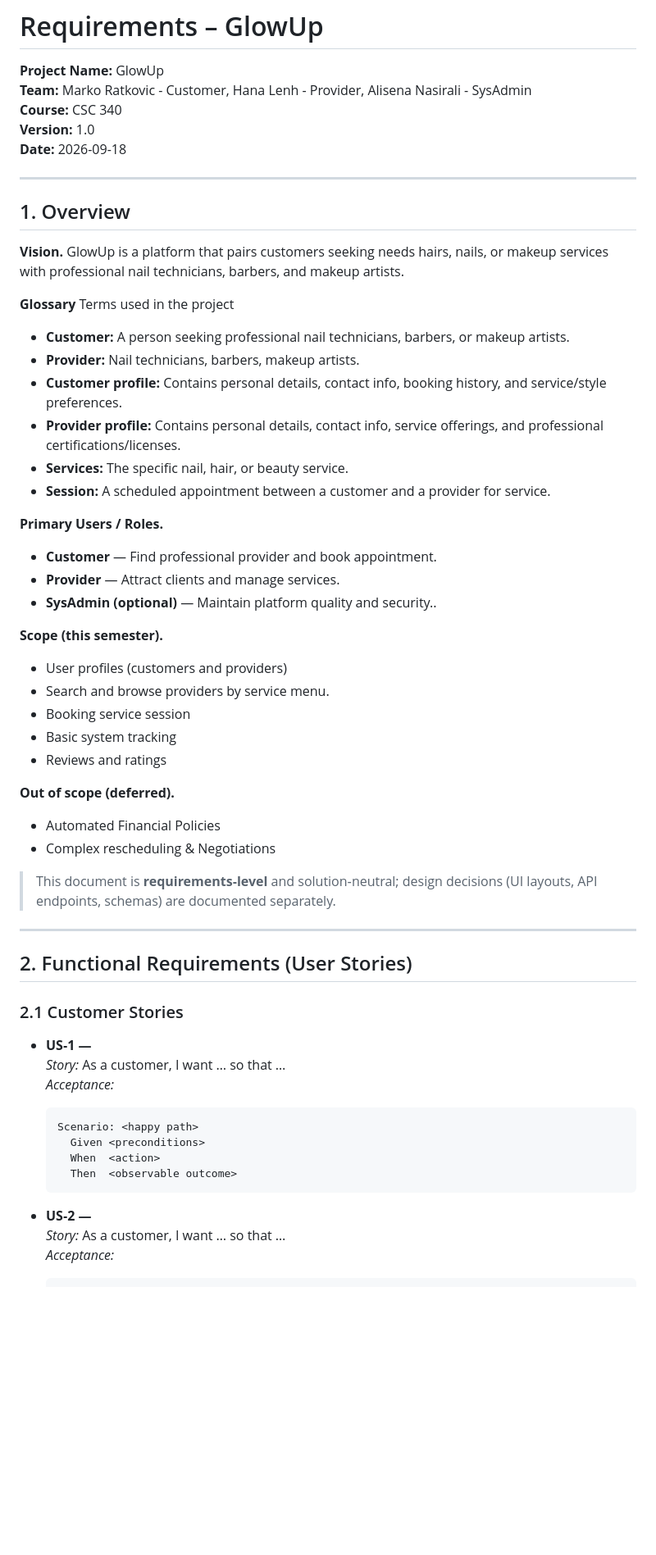
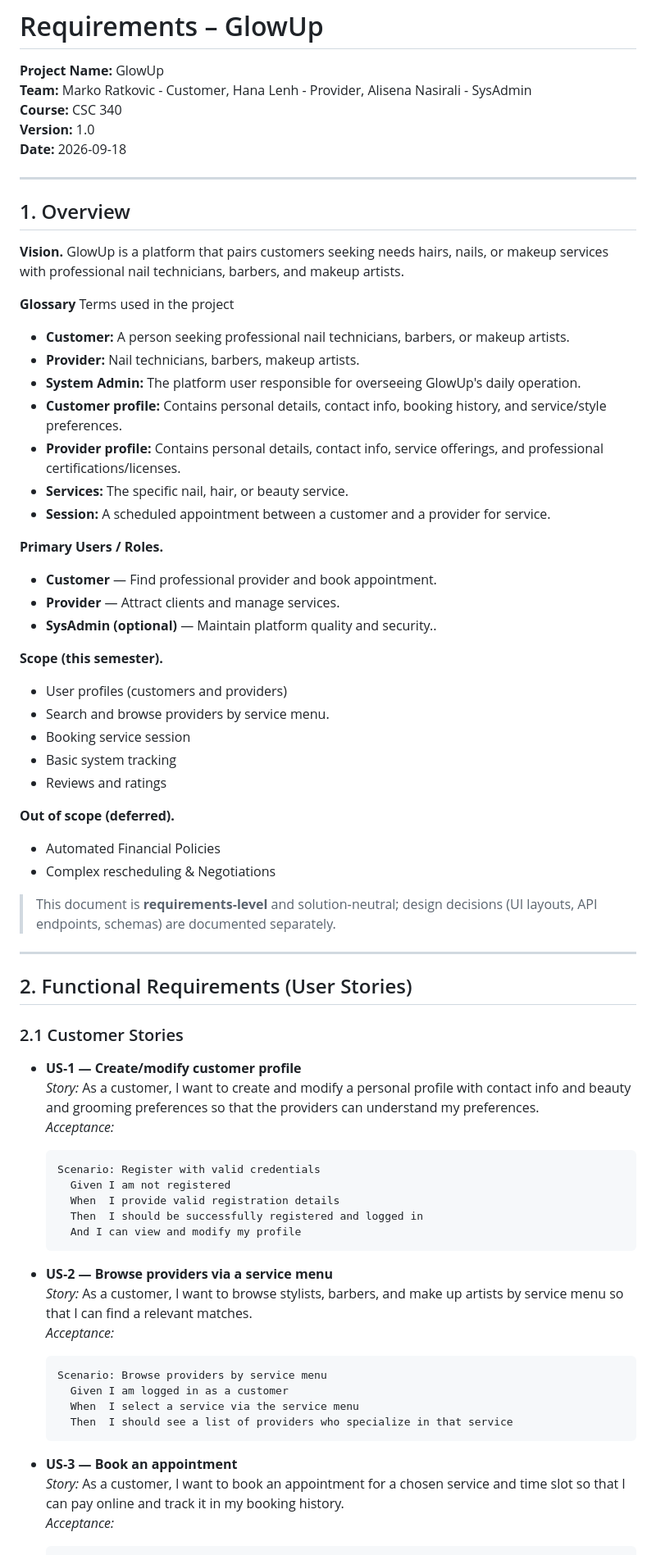
Before and after one commit to Marko-Ratkovic/f26-team17, a Markdown page: docs/GlowUpSRS.md, the part around one of its changes. Shown at 82% size. Drawn GitHub-style; blank space fills up the shorter version.

Commit message:
Added/Updated customer user stories and non-functional requirements

````diff
--- a/docs/GlowUpSRS.md
+++ b/docs/GlowUpSRS.md
@@ -7,28 +7,24 @@
 **Date:** 2026-09-18
 
 ---
-
 ## 1. Overview
-
 **Vision.** GlowUp is a platform that pairs customers seeking needs hairs, nails, or makeup services with professional nail technicians, barbers, and makeup artists.
 
 **Glossary** Terms used in the project
-
 - **Customer:** A person seeking professional nail technicians, barbers, or makeup artists.
 - **Provider:** Nail technicians, barbers, makeup artists.
+- **System Admin:** The platform user responsible for overseeing GlowUp's daily operation.
 - **Customer profile:**  Contains personal details, contact info, booking history, and service/style preferences.
 - **Provider profile:**  Contains personal details, contact info, service offerings, and professional certifications/licenses.
 - **Services:** The specific nail, hair, or beauty service.
 - **Session:** A scheduled appointment between a customer and a provider for service.
 
 **Primary Users / Roles.**
-
 - **Customer** — Find professional provider and book appointment.
 - **Provider** — Attract clients and manage services.
 - **SysAdmin (optional)** —  Maintain platform quality and security..
 
 **Scope (this semester).**
-
 - User profiles (customers and providers)
 - Search and browse providers by service menu.
 - Booking service session
@@ -36,33 +32,37 @@
 - Reviews and ratings
 
 **Out of scope (deferred).**
-
 - Automated Financial Policies
 - Complex rescheduling & Negotiations
 
-
 > This document is **requirements‑level** and solution‑neutral; design decisions (UI layouts, API endpoints, schemas) are documented separately.
-
 ---
 
 ## 2. Functional Requirements (User Stories)
 
-
 ### 2.1 Customer Stories
-
-- **US‑1 —** \
-  *Story:* As a customer, I want … so that …\
-  *Acceptance:*
-
+- **US‑1 — Create/modify customer profile**
+  _Story:_ As a customer, I want to create and modify a personal profile with contact info and beauty and grooming preferences so that the providers can understand my preferences.
+  _Acceptance:_
   ```gherkin
-  Scenario: <happy path>
-    Given <preconditions>
-    When  <action>
-    Then  <observable outcome>
+  Scenario: Register with valid credentials
+    Given I am not registered
+    When  I provide valid registration details
+    Then  I should be successfully registered and logged in
+    And I can view and modify my profile
   ```
 
-- **US‑2 —** \
-  *Story:* As a customer, I want … so that …\
-  *Acceptance:*
+- **US‑2 — Browse providers via a service menu**
+  _Story:_ As a customer, I want to browse stylists, barbers, and make up artists by service menu so that I can find a relevant matches.
+  _Acceptance:_
+  ```gherkin
+  Scenario: Browse providers by service menu
+    Given I am logged in as a customer
+    When  I select a service via the service menu
+    Then  I should see a list of providers who specialize in that service
+  ```
 
+- **US‑3 — Book an appointment**
+  _Story:_ As a customer, I want to book an appointment for a chosen service and time slot so that I can pay online and track it in my booking history.
+  _Acceptance:_
   ```gherkin
````
Also changed, not shown: other parts of docs/GlowUpSRS.md (+18 -17 lines).
